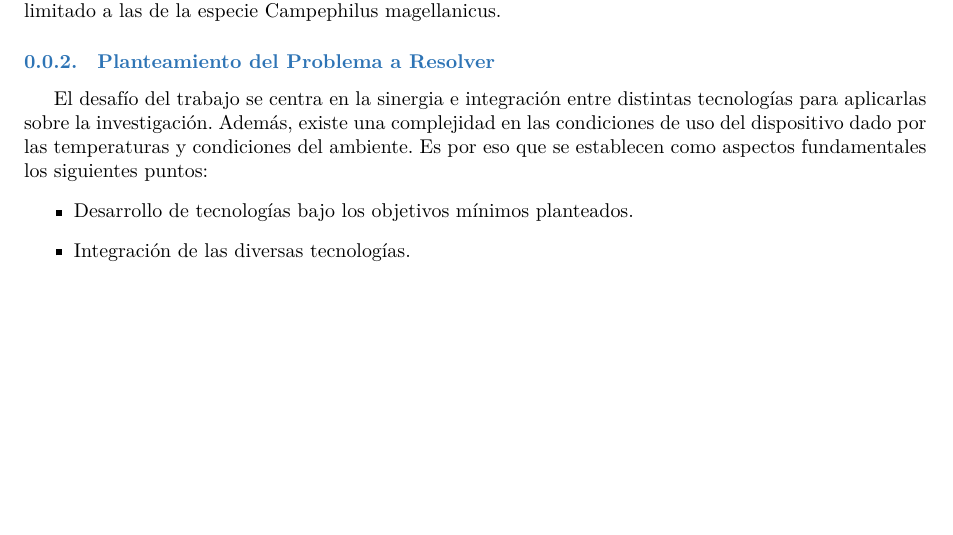
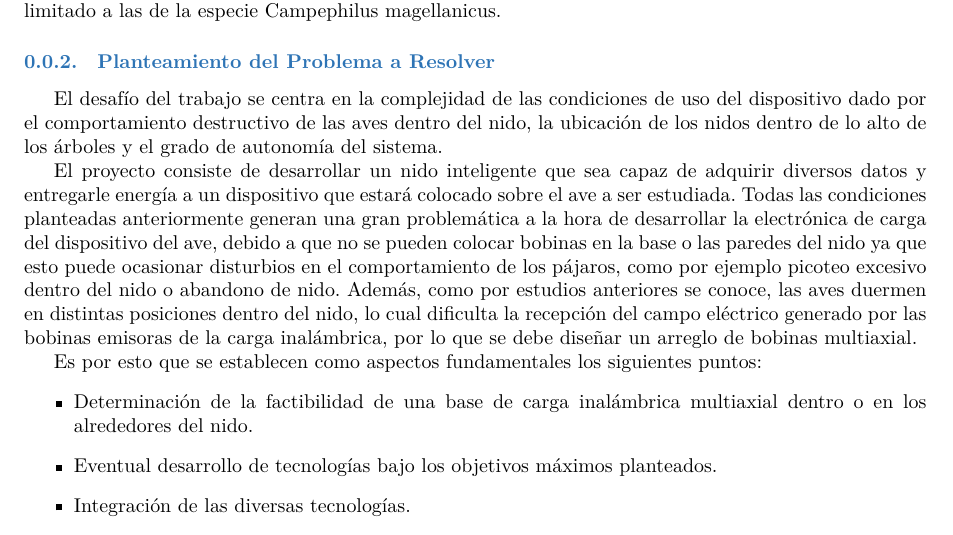
Before and after one commit to tlondero/Dise-o, a LaTeX document (Informe/Objetivos/Objetivos.tex, which reads Informe/Objetivos/PlanteamientoProblema/PlanteamientoProblema.tex): part of the page, cut so that both start at the same text, the shorter picture padded with empty space. Compiled offline with XeLaTeX.

Commit message:
kronkcha

```diff
--- a/Informe/Objetivos/PlanteamientoProblema/PlanteamientoProblema.tex
+++ b/Informe/Objetivos/PlanteamientoProblema/PlanteamientoProblema.tex
@@ -1,6 +1,13 @@
-El desafío del trabajo se centra en la sinergia e integración entre distintas tecnologías para aplicarlas sobre la investigación. Además, existe una complejidad en las condiciones de uso del dispositivo dado por las temperaturas y condiciones del ambiente. Es por eso que se establecen como aspectos fundamentales los siguientes puntos:
+El desafío del trabajo se centra en la complejidad de las condiciones de uso del dispositivo dado por el comportamiento destructivo de las aves dentro del nido, la ubicación de los nidos dentro de lo alto de los árboles y el grado de autonomía del sistema.
+
+El proyecto consiste de desarrollar un nido inteligente que sea capaz de adquirir diversos datos y entregarle energía a un dispositivo que estará colocado sobre el ave a ser estudiada. Todas las condiciones planteadas anteriormente generan una gran problemática a la hora de desarrollar la electrónica de carga del dispositivo del ave, debido a que no se pueden colocar bobinas en la base o las paredes del nido ya que esto puede ocasionar disturbios en el comportamiento de los pájaros, como por ejemplo picoteo excesivo dentro del nido o abandono de nido. Además, como por estudios anteriores se conoce, las aves duermen en distintas posiciones dentro del nido, lo cual dificulta la recepción del campo eléctrico generado por las bobinas emisoras de la carga inalámbrica, por lo que se debe diseñar un arreglo de bobinas multiaxial.
+
+%El desafío del trabajo se centra en la sinergia e integración entre distintas tecnologías para aplicarlas sobre la investigación. Además, existe una complejidad en las condiciones de uso del dispositivo dado por las temperaturas y condiciones del ambiente.
+
+Es por esto que se establecen como aspectos fundamentales los siguientes puntos:
 \begin{itemize}
-	\item Desarrollo de tecnologías bajo los objetivos mínimos planteados.
+	\item Determinación de la factibilidad de una base de carga inalámbrica multiaxial dentro o en los alrededores del nido.
+	\item Eventual desarrollo de tecnologías bajo los objetivos máximos planteados.
 	\item Integración de las diversas tecnologías.
 	\item Validación del producto.
 \end{itemize}
```
Also changed, not shown: Informe/Objetivos/Objetivos.pdf.
